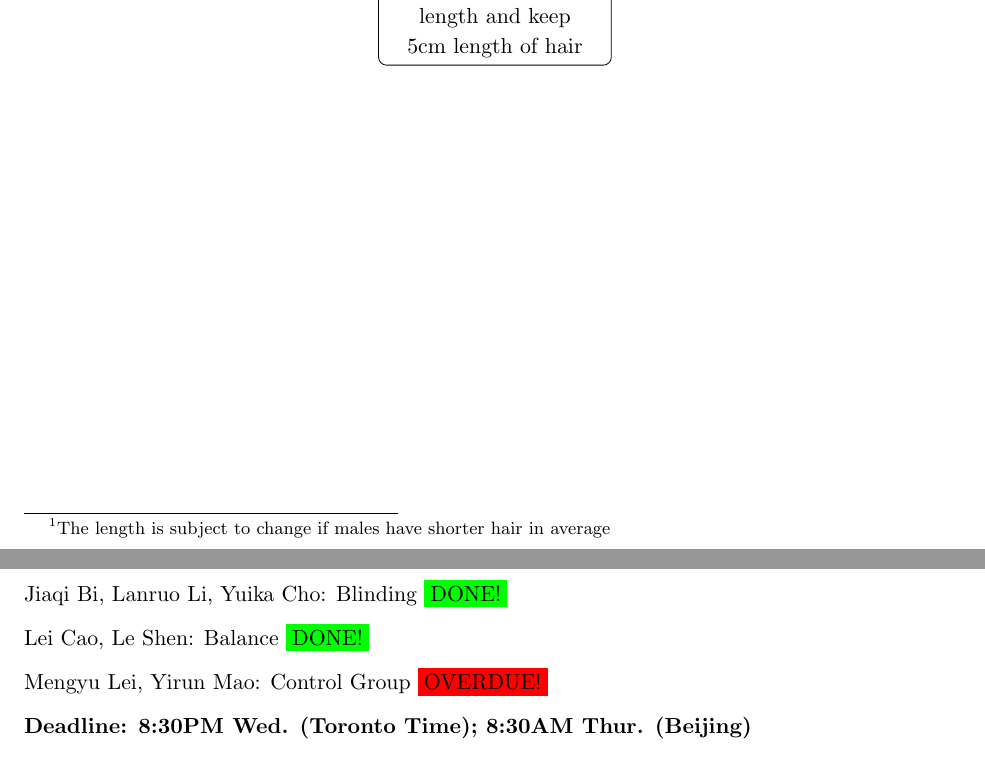
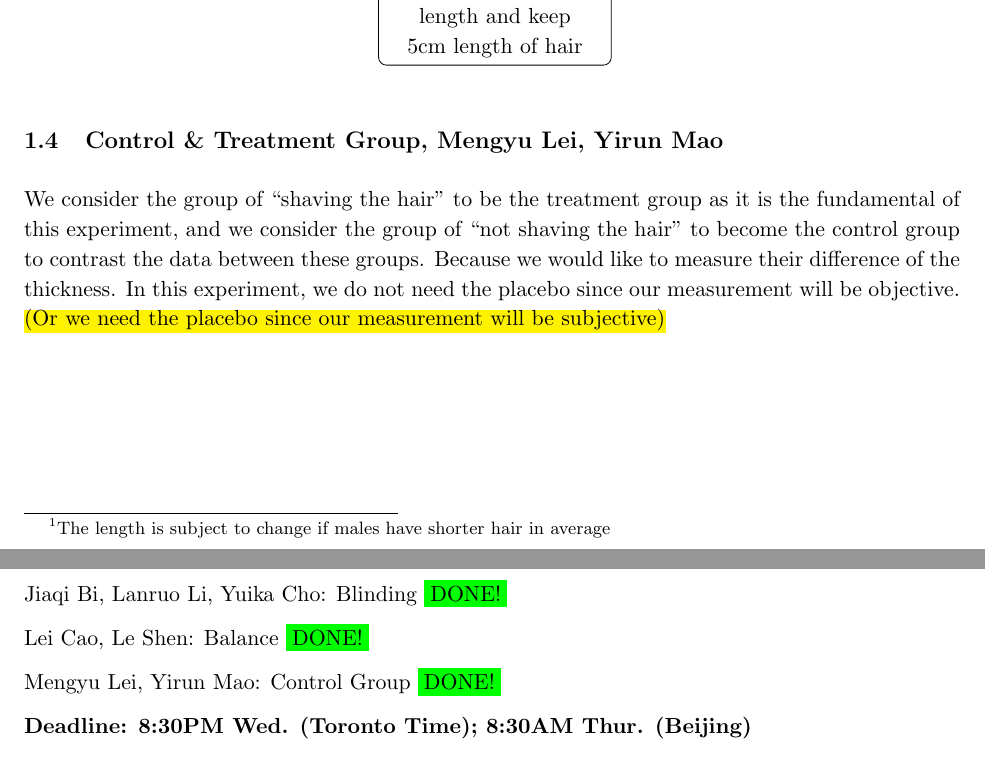
Before and after one commit to Jiaqi-Bi-Not-PhD/STA305-Mini-Project, a LaTeX document (Mini project discussion.tex): two parts of pages 4 and 5 of 5, joined at a grey line, cut so that both start at the same text. Compiled offline with pdfLaTeX.

Commit message:
updated 9:15pm

```diff
--- a/Mini project discussion.tex
+++ b/Mini project discussion.tex
@@ -208,6 +208,9 @@ After samples: when the shaved area of hair grows back, we do the same thing as
 
 \footnotetext{The length is subject to change if males have shorter hair in average}
 
+\subsection{Control \& Treatment Group, Mengyu Lei, Yirun Mao}
+We consider the group of ``shaving the hair" to be the treatment group as it is the fundamental of this experiment, and we consider the group of ``not shaving the hair" to become the control group to contrast the data between these groups. Because we would like to measure their difference of the thickness. In this experiment, we do not need the placebo since our measurement will be objective. \hl{(Or we need the placebo since our measurement will be subjective)}
+
 \newpage
 
 
@@ -222,7 +225,7 @@ Jiaqi Bi, Lanruo Li, Yuika Cho: Blinding \colorbox{green}{DONE!}
 
 Lei Cao, Le Shen: Balance \colorbox{green}{DONE!}
 
-Mengyu Lei, Yirun Mao: Control Group \colorbox{red}{OVERDUE!}
+Mengyu Lei, Yirun Mao: Control Group \colorbox{green}{DONE!}
 
 \textbf{Deadline: 8:30PM Wed.  (Toronto Time); 8:30AM Thur. (Beijing)}
 
```
Also changed, not shown: Mini project discussion.pdf, 4 other files.
